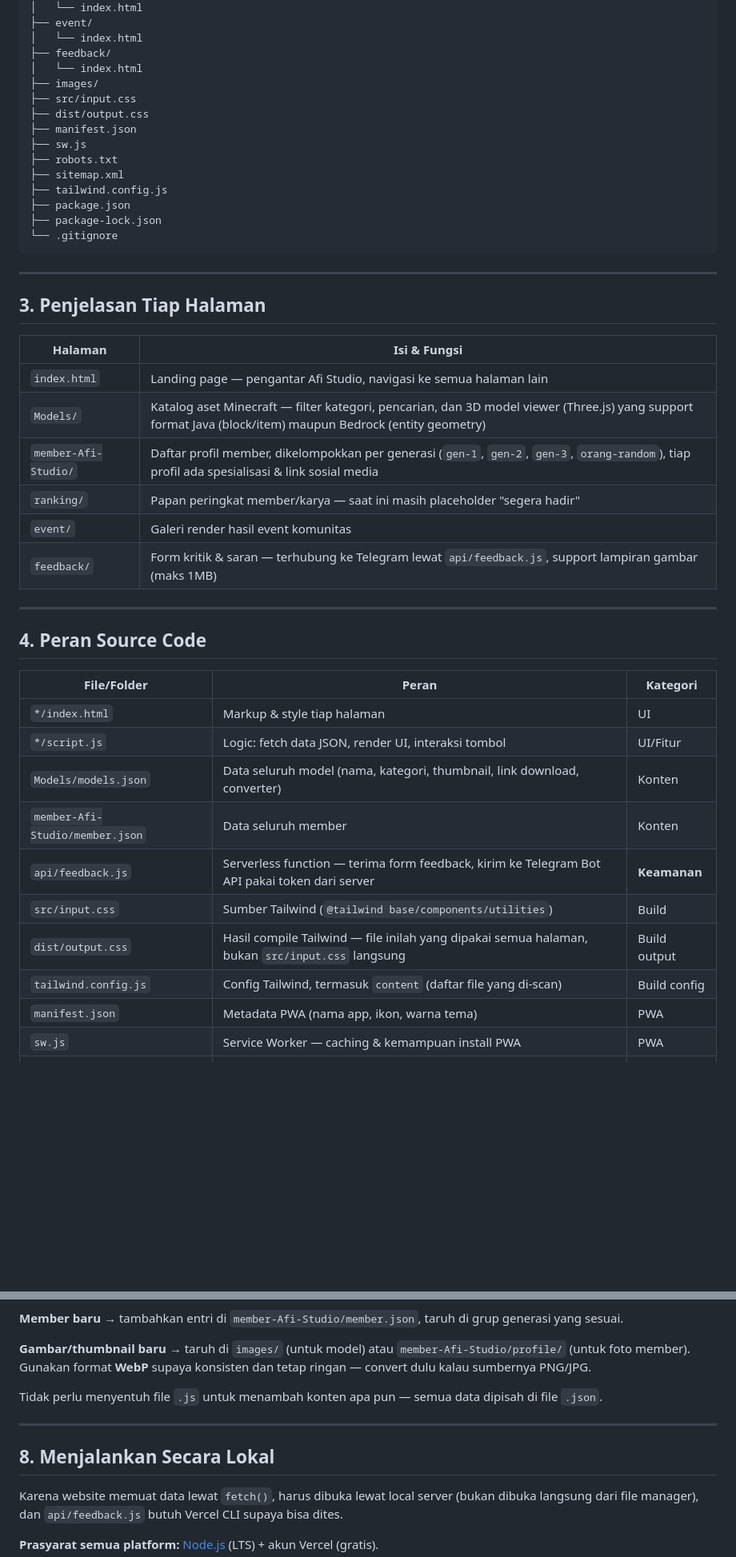
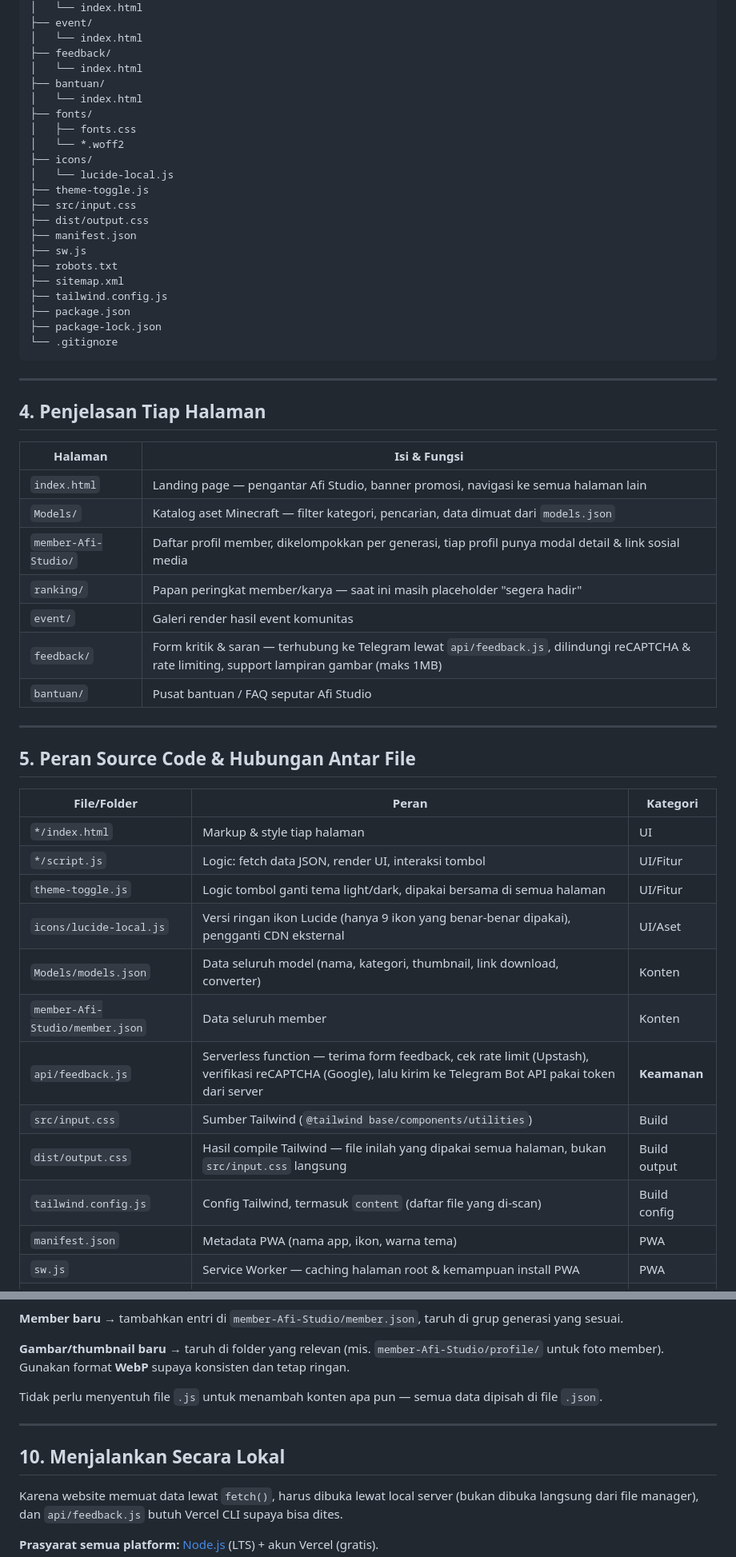
Before and after one commit to alisastro103-cmd/Afi-Studio, a Markdown page: README.md, 2 parts joined by grey strips. Shown at 80% size. Drawn GitHub-style; blank space fills up the shorter version.

```diff
--- a/README.md
+++ b/README.md
@@ -39,7 +66,14 @@ Afi-Studio-main/
 │   └── index.html
 ├── feedback/
 │   └── index.html
-├── images/
+├── bantuan/
+│   └── index.html
+├── fonts/
+│   ├── fonts.css
+│   └── *.woff2
+├── icons/
+│   └── lucide-local.js
+├── theme-toggle.js
 ├── src/input.css
 ├── dist/output.css
 ├── manifest.json
@@ -54,31 +88,34 @@ Afi-Studio-main/
 
 ---
 
-## 3. Penjelasan Tiap Halaman
+## 4. Penjelasan Tiap Halaman
 
 | Halaman | Isi & Fungsi |
 |---|---|
-| `index.html` | Landing page — pengantar Afi Studio, navigasi ke semua halaman lain |
-| `Models/` | Katalog aset Minecraft — filter kategori, pencarian, dan 3D model viewer (Three.js) yang support format Java (block/item) maupun Bedrock (entity geometry) |
-| `member-Afi-Studio/` | Daftar profil member, dikelompokkan per generasi (`gen-1`, `gen-2`, `gen-3`, `orang-random`), tiap profil ada spesialisasi & link sosial media |
+| `index.html` | Landing page — pengantar Afi Studio, banner promosi, navigasi ke semua halaman lain |
+| `Models/` | Katalog aset Minecraft — filter kategori, pencarian, data dimuat dari `models.json` |
+| `member-Afi-Studio/` | Daftar profil member, dikelompokkan per generasi, tiap profil punya modal detail & link sosial media |
 | `ranking/` | Papan peringkat member/karya — saat ini masih placeholder "segera hadir" |
 | `event/` | Galeri render hasil event komunitas |
-| `feedback/` | Form kritik & saran — terhubung ke Telegram lewat `api/feedback.js`, support lampiran gambar (maks 1MB) |
+| `feedback/` | Form kritik & saran — terhubung ke Telegram lewat `api/feedback.js`, dilindungi reCAPTCHA & rate limiting, support lampiran gambar (maks 1MB) |
+| `bantuan/` | Pusat bantuan / FAQ seputar Afi Studio |
 
 ---
 
-## 4. Peran Source Code
+## 5. Peran Source Code & Hubungan Antar File
 
 | File/Folder | Peran | Kategori |
 |---|---|---|
 | `*/index.html` | Markup & style tiap halaman | UI |
 | `*/script.js` | Logic: fetch data JSON, render UI, interaksi tombol | UI/Fitur |
+| `theme-toggle.js` | Logic tombol ganti tema light/dark, dipakai bersama di semua halaman | UI/Fitur |
+| `icons/lucide-local.js` | Versi ringan ikon Lucide (hanya 9 ikon yang benar-benar dipakai), pengganti CDN eksternal | UI/Aset |
 | `Models/models.json` | Data seluruh model (nama, kategori, thumbnail, link download, converter) | Konten |
 | `member-Afi-Studio/member.json` | Data seluruh member | Konten |
-| `api/feedback.js` | Serverless function — terima form feedback, kirim ke Telegram Bot API pakai token dari server | **Keamanan** |
+| `api/feedback.js` | Serverless function — terima form feedback, cek rate limit (Upstash), verifikasi reCAPTCHA (Google), lalu kirim ke Telegram Bot API pakai token dari server | **Keamanan** |
 | `src/input.css` | Sumber Tailwind (`@tailwind base/components/utilities`) | Build |
 | `dist/output.css` | Hasil compile Tailwind — file inilah yang dipakai semua halaman, bukan `src/input.css` langsung | Build output |
 | `tailwind.config.js` | Config Tailwind, termasuk `content` (daftar file yang di-scan) | Build config |
 | `manifest.json` | Metadata PWA (nama app, ikon, warna tema) | PWA |
-| `sw.js` | Service Worker — caching & kemampuan install PWA | PWA |
+| `sw.js` | Service Worker — caching halaman root & kemampuan install PWA | PWA |
 | `robots.txt` / `sitemap.xml` | Instruksi & daftar URL untuk Google Search | SEO |
@@ -120,13 +182,13 @@ Afi-Studio-main/
 
 **Member baru** → tambahkan entri di `member-Afi-Studio/member.json`, taruh di grup generasi yang sesuai.
 
-**Gambar/thumbnail baru** → taruh di `images/` (untuk model) atau `member-Afi-Studio/profile/` (untuk foto member). Gunakan format **WebP** supaya konsisten dan tetap ringan — convert dulu kalau sumbernya PNG/JPG.
+**Gambar/thumbnail baru** → taruh di folder yang relevan (mis. `member-Afi-Studio/profile/` untuk foto member). Gunakan format **WebP** supaya konsisten dan tetap ringan.
 
 Tidak perlu menyentuh file `.js` untuk menambah konten apa pun — semua data dipisah di file `.json`.
 
 ---
 
-## 8. Menjalankan Secara Lokal
+## 10. Menjalankan Secara Lokal
 
 Karena website memuat data lewat `fetch()`, harus dibuka lewat local server (bukan dibuka langsung dari file manager), dan `api/feedback.js` butuh Vercel CLI supaya bisa dites.
 
```
Also changed, not shown: other parts of README.md (+84 -57 lines).
